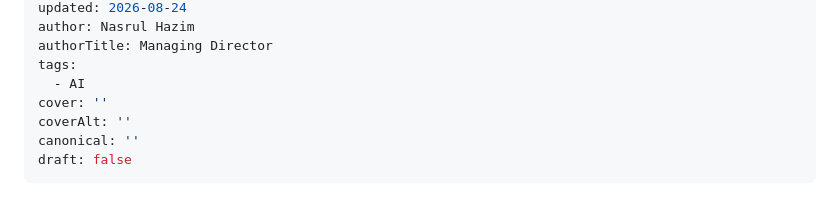
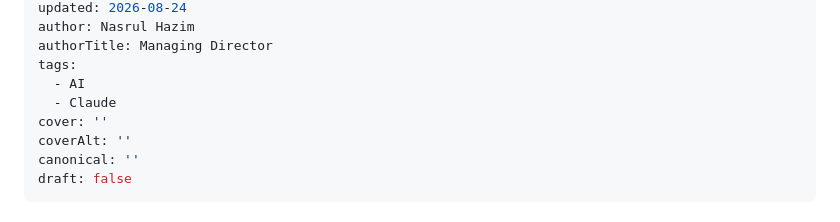
Before and after one commit to developers-hub-my/website, a Markdown page: content/blog/universal-ai-coding-agent-formula.md, the part around the change. Drawn GitHub-style.

Commit message:
content(blog): update "universal-ai-coding-agent-formula"

```diff
--- a/content/blog/universal-ai-coding-agent-formula.md
+++ b/content/blog/universal-ai-coding-agent-formula.md
@@ -7,6 +7,7 @@ author: Nasrul Hazim
 authorTitle: Managing Director
 tags:
   - AI
+  - Claude
 cover: ''
 coverAlt: ''
 canonical: ''
```
